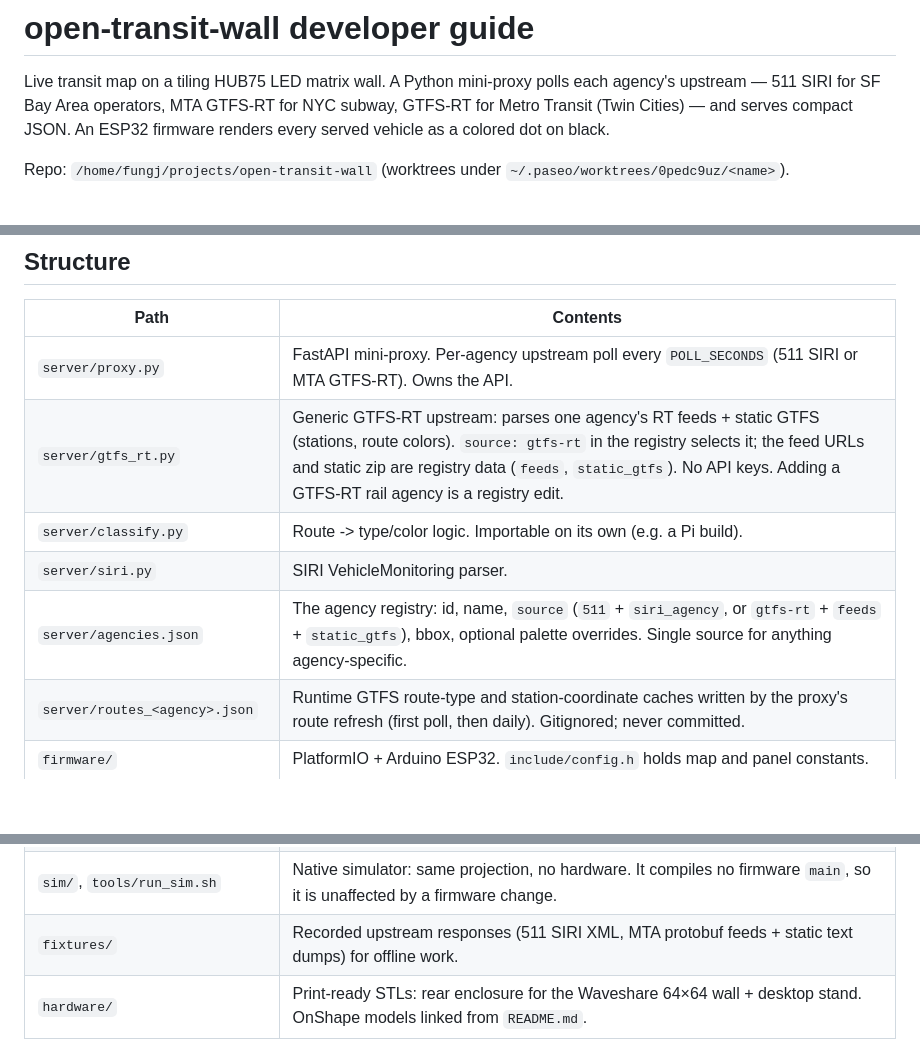
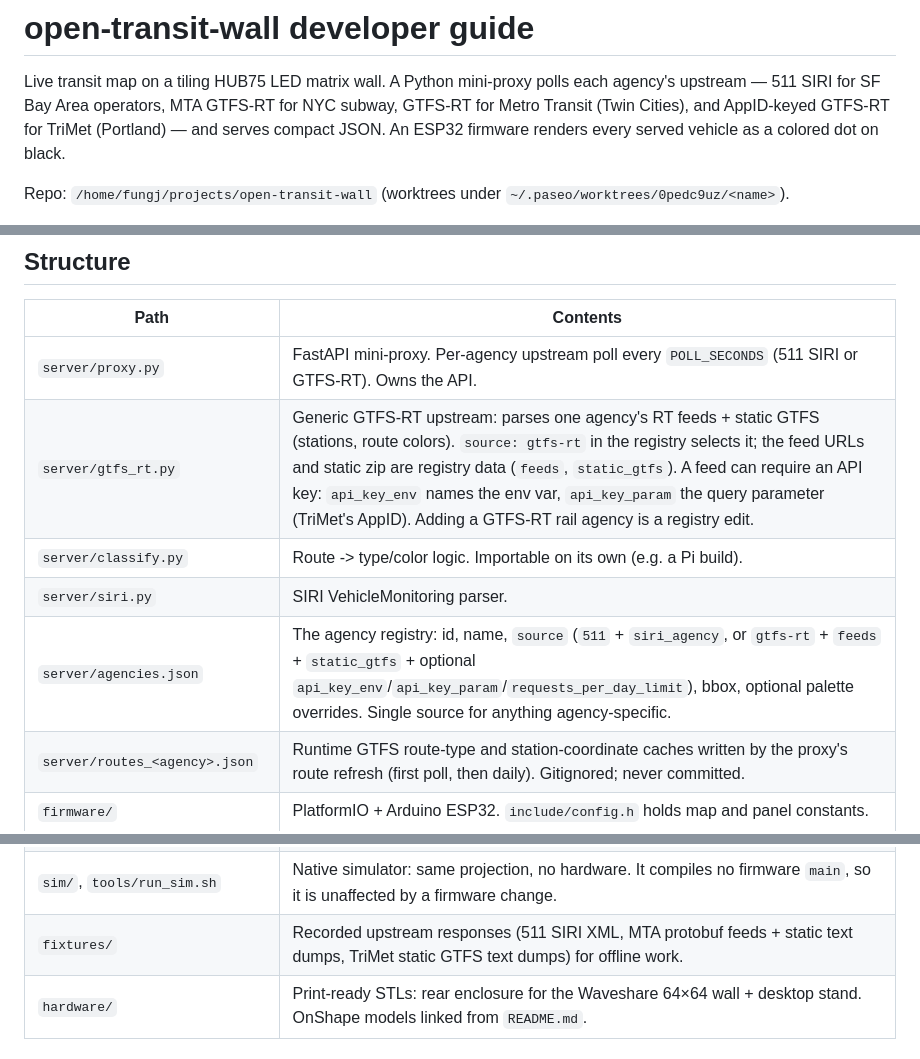
Before and after one commit to wokhouse/open-transit-wall, a Markdown page: AGENTS.md, 3 parts joined by grey strips. GitHub-like rendering; blank space fills up the shorter version.

Commit message:
AGENTS.md: document TriMet upstream, keyed feeds, fixtures, impl status
The developer guide was still describing two upstream sources and
claiming gtfs_rt.py takes no API keys. Update the header, the
gtfs_rt/agencies.json/fixtures rows, and the feasibility-doc line.

```diff
--- a/AGENTS.md
+++ b/AGENTS.md
@@ -2,7 +2,8 @@
 
 Live transit map on a tiling HUB75 LED matrix wall. A Python mini-proxy
 polls each agency's upstream — 511 SIRI for SF Bay Area operators, MTA
-GTFS-RT for NYC subway, GTFS-RT for Metro Transit (Twin Cities) — and
+GTFS-RT for NYC subway, GTFS-RT for Metro Transit (Twin Cities), and
+AppID-keyed GTFS-RT for TriMet (Portland) — and
 serves compact JSON. An ESP32 firmware renders every served vehicle as a
 colored dot on black.
 
@@ -74,18 +75,18 @@ tools/run_sim.sh /tmp/v.csv      # writes /tmp/otw_wall.bmp (64x64)
 
 | Path | Contents |
 |---|---|
-| `server/proxy.py` | FastAPI mini-proxy. Per-agency upstream poll every `POLL_SECONDS` (511 SIRI or MTA GTFS-RT). Owns the API. |
-| `server/gtfs_rt.py` | Generic GTFS-RT upstream: parses one agency's RT feeds + static GTFS (stations, route colors). `source: gtfs-rt` in the registry selects it; the feed URLs and static zip are registry data (`feeds`, `static_gtfs`). No API keys. Adding a GTFS-RT rail agency is a registry edit. |
+| `server/proxy.py` | FastAPI mini-proxy. Per-agency upstream poll every `POLL_SECONDS` (511 SIRI or GTFS-RT). Owns the API. |
+| `server/gtfs_rt.py` | Generic GTFS-RT upstream: parses one agency's RT feeds + static GTFS (stations, route colors). `source: gtfs-rt` in the registry selects it; the feed URLs and static zip are registry data (`feeds`, `static_gtfs`). A feed can require an API key: `api_key_env` names the env var, `api_key_param` the query parameter (TriMet's AppID). Adding a GTFS-RT rail agency is a registry edit. |
 | `server/classify.py` | Route -> type/color logic. Importable on its own (e.g. a Pi build). |
 | `server/siri.py` | SIRI VehicleMonitoring parser. |
-| `server/agencies.json` | The agency registry: id, name, `source` (`511` + `siri_agency`, or `gtfs-rt` + `feeds` + `static_gtfs`), bbox, optional palette overrides. Single source for anything agency-specific. |
+| `server/agencies.json` | The agency registry: id, name, `source` (`511` + `siri_agency`, or `gtfs-rt` + `feeds` + `static_gtfs` + optional `api_key_env`/`api_key_param`/`requests_per_day_limit`), bbox, optional palette overrides. Single source for anything agency-specific. |
 | `server/routes_<agency>.json` | Runtime GTFS route-type and station-coordinate caches written by the proxy's route refresh (first poll, then daily). Gitignored; never committed. |
 | `firmware/` | PlatformIO + Arduino ESP32. `include/config.h` holds map and panel constants. |
 | `firmware/src/provisioner.cpp` | WebSerial provisioning. NVS namespace `otw`. |
 | `firmware/src/ha_link.*` | Optional Home Assistant link: MQTT light entity + NVS-persisted brightness. Off unless MQTT credentials or a broker host are provisioned; `ha_discover.*` finds the broker via mDNS when no host is set. |
 | `firmware/src/map_project.h` | lat/lon -> pixel projection. |
 | `sim/`, `tools/run_sim.sh` | Native simulator: same projection, no hardware. It compiles no firmware `main`, so it is unaffected by a firmware change. |
-| `fixtures/` | Recorded upstream responses (511 SIRI XML, MTA protobuf feeds + static text dumps) for offline work. |
+| `fixtures/` | Recorded upstream responses (511 SIRI XML, MTA protobuf feeds + static text dumps, TriMet static GTFS text dumps) for offline work. |
 | `hardware/` | Print-ready STLs: rear enclosure for the Waveshare 64×64 wall + desktop stand. OnShape models linked from `README.md`. |
 
 ## Boundaries
```
Also changed, not shown: other parts of AGENTS.md (+1 -1 lines).
